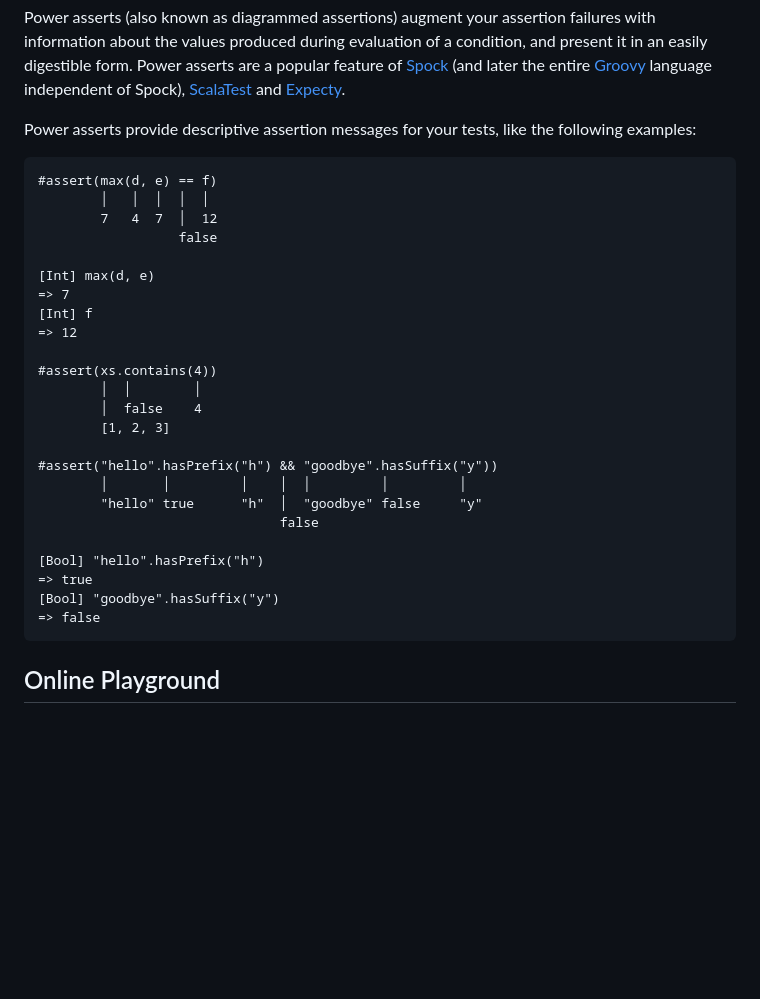
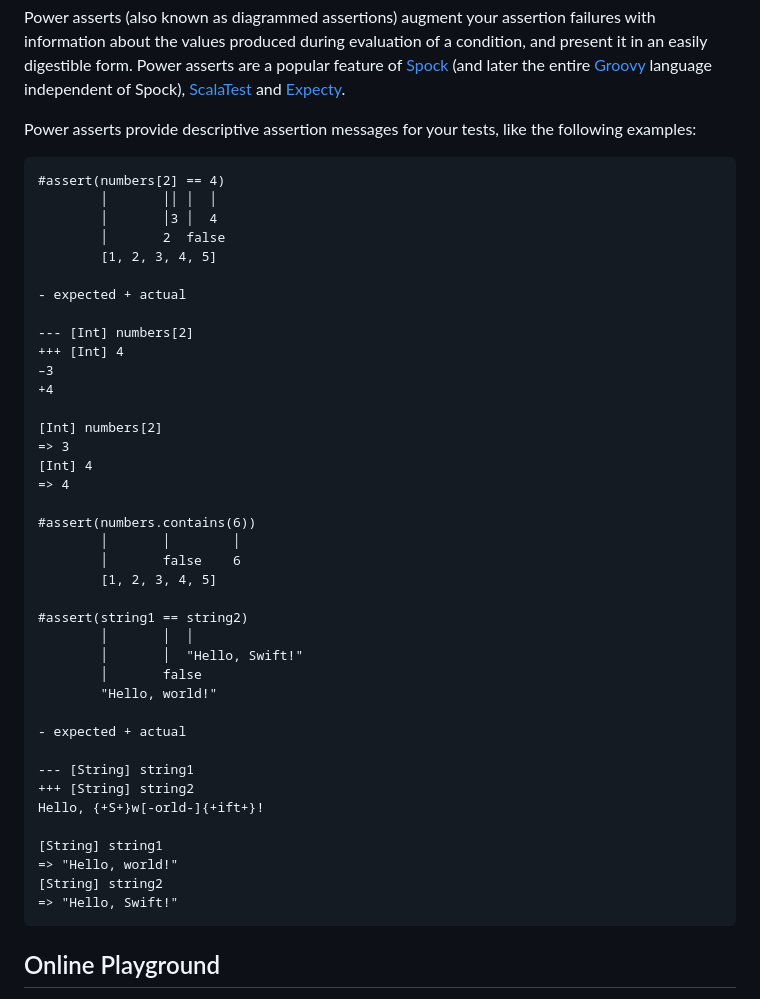
Before and after one commit to kishikawakatsumi/swift-power-assert, a Markdown page: README.md, the part around one of its changes. Rendered like a GitHub page; blank space fills up the shorter version.

````diff
--- a/README.md
+++ b/README.md
@@ -12,30 +13,45 @@ Power asserts (also known as diagrammed assertions) augment your assertion failu
 Power asserts provide descriptive assertion messages for your tests, like the following examples:
 
 ```
-#assert(max(d, e) == f)
-        │   │  │  │  │
-        7   4  7  │  12
-                  false
+#assert(numbers[2] == 4)
+        │       ││ │  │
+        │       │3 │  4
+        │       2  false
+        [1, 2, 3, 4, 5]
 
-[Int] max(d, e)
-=> 7
-[Int] f
-=> 12
+- expected + actual
 
-#assert(xs.contains(4))
-        │  │        │
-        │  false    4
-        [1, 2, 3]
+--- [Int] numbers[2]
++++ [Int] 4
+–3
++4
 
-#assert("hello".hasPrefix("h") && "goodbye".hasSuffix("y"))
-        │       │         │    │  │         │         │
-        "hello" true      "h"  │  "goodbye" false     "y"
-                               false
+[Int] numbers[2]
+=> 3
+[Int] 4
+=> 4
 
-[Bool] "hello".hasPrefix("h")
-=> true
-[Bool] "goodbye".hasSuffix("y")
-=> false
+#assert(numbers.contains(6))
+        │       │        │
+        │       false    6
+        [1, 2, 3, 4, 5]
+
+#assert(string1 == string2)
+        │       │  │
+        │       │  "Hello, Swift!"
+        │       false
+        "Hello, world!"
+
+- expected + actual
+
+--- [String] string1
++++ [String] string2
+Hello, {+S+}w[-orld-]{+ift+}!
+
+[String] string1
+=> "Hello, world!"
+[String] string2
+=> "Hello, Swift!"
 ```
 
 ## Online Playground
````
Also changed, not shown: other parts of README.md (+1 -0 lines).
